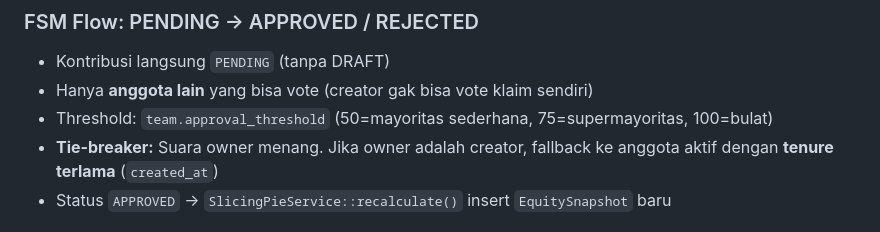
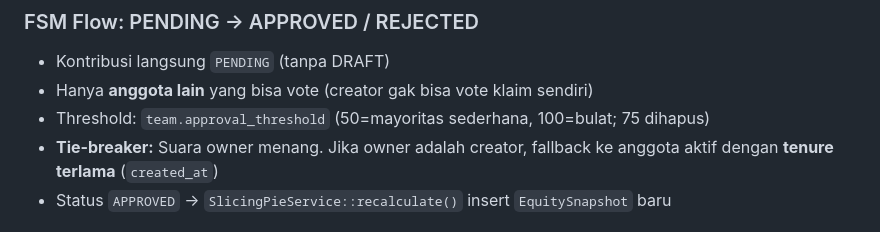
Before and after one commit to harikahono/seiris, a Markdown page: README.md, the part around the change. GitHub-like rendering.

```diff
--- a/README.md
+++ b/README.md
@@ -139,7 +139,7 @@ composer run test            # config:clear → php artisan test (PHPUnit, SQLit
 
 - Kontribusi langsung `PENDING` (tanpa DRAFT)
 - Hanya **anggota lain** yang bisa vote (creator gak bisa vote klaim sendiri)
-- Threshold: `team.approval_threshold` (50=mayoritas sederhana, 75=supermayoritas, 100=bulat)
+- Threshold: `team.approval_threshold` (50=mayoritas sederhana, 100=bulat; 75 dihapus)
 - **Tie-breaker:** Suara owner menang. Jika owner adalah creator, fallback ke anggota aktif dengan **tenure terlama** (`created_at`)
 - Status `APPROVED` → `SlicingPieService::recalculate()` insert `EquitySnapshot` baru
 
```
Also changed, not shown: agent-context/API_CONTRACTS.md (+1 -1 lines), agent-context/TYPES.md (+2 -2 lines).
